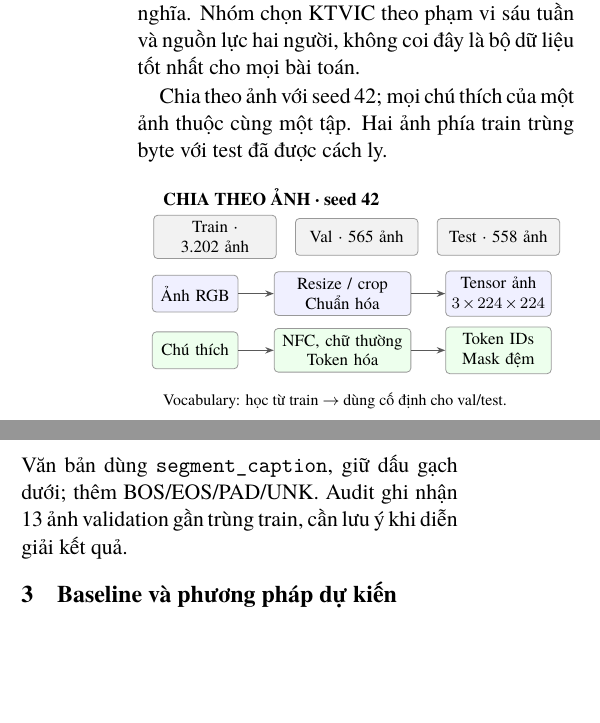
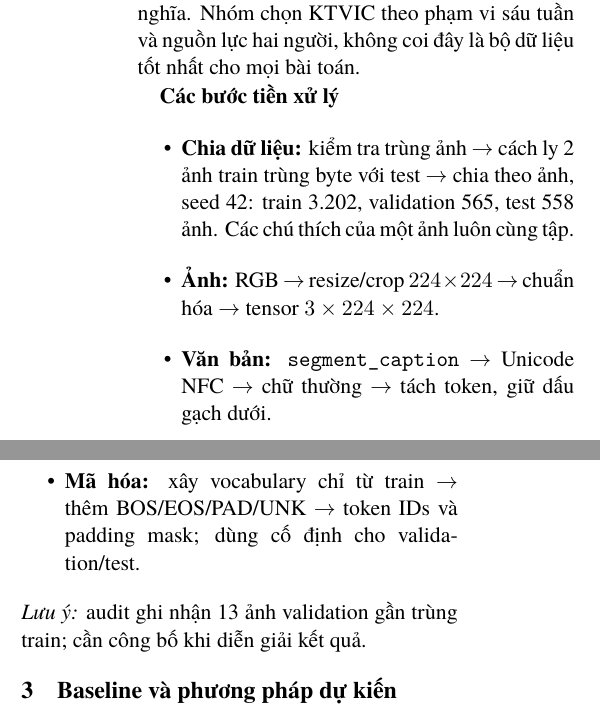
Before and after one commit to duccminhh-cyber/vietnamese-image-captioning-ktvic, a LaTeX document (docs/proposal/proposal.tex): two parts of the columns of page 1 of 2, joined at a grey line, cut so that both start at the same text, the shorter picture padded with empty space. Compiled offline with XeLaTeX; a missing font is replaced by an installed copy or a similar font.

Commit message:
Present preprocessing and evaluation as bullet steps with arrows

```diff
--- a/docs/proposal/proposal.tex
+++ b/docs/proposal/proposal.tex
@@ -4,8 +4,6 @@
 \usepackage{fontspec}
 \IfFontExistsTF{TeX Gyre Termes}{\setmainfont{TeX Gyre Termes}}{\setmainfont{Times New Roman}}
 \usepackage{graphicx,booktabs,tabularx}
-\usepackage{tikz}
-\usetikzlibrary{arrows.meta}
 \definecolor{flowblue}{RGB}{234,243,250}
 \newcommand{\flowbox}[2]{\fcolorbox{black!35}{flowblue}{\parbox[c]{#1}{\centering\fontsize{9}{10.5}\selectfont #2}}}
 \renewcommand{\figurename}{Hình}
@@ -26,10 +24,14 @@ Nhóm chọn KTVIC, gồm 4.327 ảnh và 21.635 chú thích tiếng Việt do c
 
 \textbf{Lý do lựa chọn.} UIT-ViIC tập trung vào thể thao với bóng \citep{lam2020uitviic}, còn KTVIC phù hợp mục tiêu mô tả đời sống thường ngày. So với tự dịch MS-COCO, nhãn tiếng Việt và bản tách từ sẵn có giúp giảm công dịch và kiểm tra sai lệch nghĩa. Nhóm chọn KTVIC theo phạm vi sáu tuần và nguồn lực hai người, không coi đây là bộ dữ liệu tốt nhất cho mọi bài toán.
 
-Chia theo ảnh với seed 42; mọi chú thích của một ảnh thuộc cùng một tập. Hai ảnh phía train trùng byte với test đã được cách ly.
-
-\input{figures/preprocessing_flow.tex}
-Văn bản dùng \texttt{segment\_caption}, giữ dấu gạch dưới; thêm BOS/EOS/PAD/UNK. Audit ghi nhận 13 ảnh validation gần trùng train, cần lưu ý khi diễn giải kết quả.
+\textbf{Các bước tiền xử lý}
+\begin{itemize}
+\item \textbf{Chia dữ liệu:} kiểm tra trùng ảnh $\rightarrow$ cách ly 2 ảnh train trùng byte với test $\rightarrow$ chia theo ảnh, seed 42: train 3.202, validation 565, test 558 ảnh. Các chú thích của một ảnh luôn cùng tập.
+\item \textbf{Ảnh:} RGB $\rightarrow$ resize/crop $224\times224$ $\rightarrow$ chuẩn hóa $\rightarrow$ tensor $3\times224\times224$.
+\item \textbf{Văn bản:} \texttt{segment\_caption} $\rightarrow$ Unicode NFC $\rightarrow$ chữ thường $\rightarrow$ tách token, giữ dấu gạch dưới.
+\item \textbf{Mã hóa:} xây vocabulary chỉ từ train $\rightarrow$ thêm BOS/EOS/PAD/UNK $\rightarrow$ token IDs và padding mask; dùng cố định cho validation/test.
+\end{itemize}
+\textit{Lưu ý:} audit ghi nhận 13 ảnh validation gần trùng train; cần công bố khi diễn giải kết quả.
 
 \section{Baseline và phương pháp dự kiến}
 \textbf{Baseline CNN--LSTM:} CNN trích xuất vector ảnh toàn cục, LSTM sinh từng token, theo hướng \citet{vinyals2015show}.
@@ -48,3 +52,5 @@ Chấm điểm ở mức corpus với chung tokenizer, không dùng test để t
+\end{itemize}
+Không dùng test để tinh chỉnh mô hình.
 
 \section{Kế hoạch sáu tuần}
 \begin{center}
```
Also changed, not shown: docs/proposal/Nhom10_DeTai05_Proposal.pdf, docs/proposal/proposal.tex (6 more changed lines).
